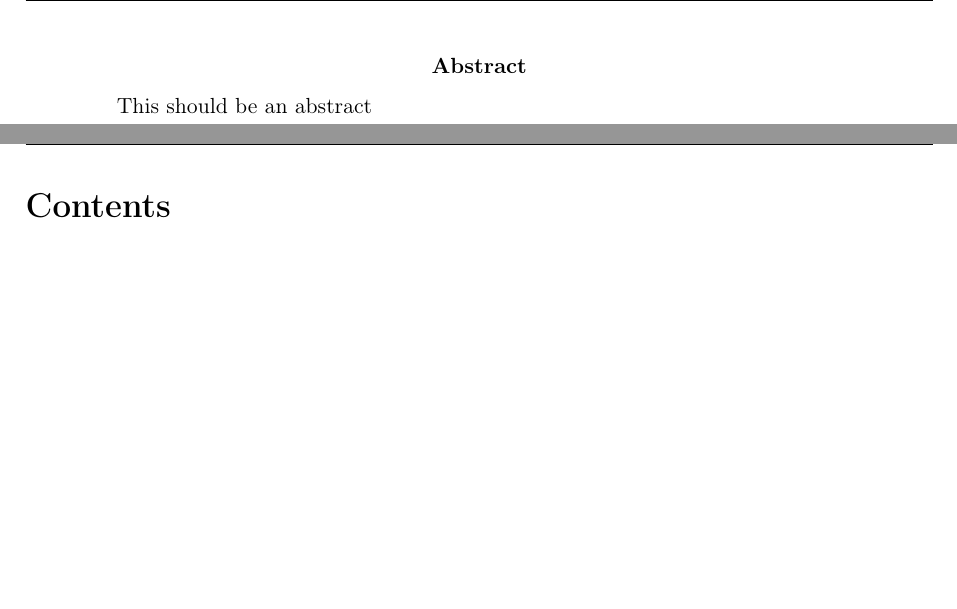
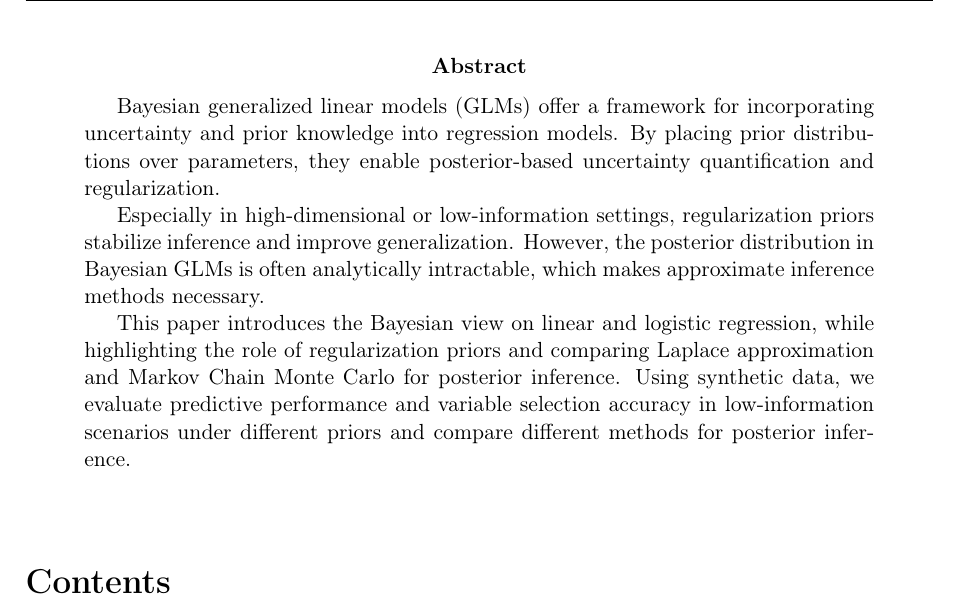
Before and after one commit to lona-k/bayesian-GLMs-seminar, a LaTeX thesis (paper/thesis.tex): two parts of pages 2 and 3 of 22 before the commit and part of page 2 of 21 after it, the two joined at a grey line, cut so that both start at the same text, the shorter picture padded with empty space. Compiled offline with pdfLaTeX.

Commit message:
write abstract

```diff
--- a/paper/thesis.tex
+++ b/paper/thesis.tex
@@ -97,7 +97,14 @@ Supervised by \mysupervisor
 
 \begin{abstract}
 
-This should be an abstract
+  Bayesian generalized linear models (GLMs) offer a framework for incorporating uncertainty and prior knowledge into regression models.
+  By placing prior distributions over parameters, they enable posterior-based uncertainty quantification and regularization.
 
+  Especially in high-dimensional or low-information settings, regularization priors stabilize inference and improve generalization.
+  However, the posterior distribution in Bayesian GLMs is often analytically intractable, which makes approximate inference methods necessary.
+
+  This paper introduces the Bayesian view on linear and logistic regression, while highlighting the role of regularization priors and comparing Laplace approximation and Markov Chain Monte Carlo for posterior inference.
+  Using synthetic data, we evaluate predictive performance and variable selection accuracy in low-information scenarios under different priors and compare different methods for posterior inference.
 \end{abstract}
+\vspace{1em}
 
@@ -105,11 +111,5 @@ This should be an abstract
 \tableofcontents
 
-%%%% if you would want to include material overview
-%%%% use one of the following in addition
-% \newpage
-% \listoffigures
-% \newpage
-% \listoftables
 \newpage
 
 % CHAPTERS ---------------------------------------------------------------------
```
Also changed, not shown: paper/thesis.pdf, paper/thesis.tex (1 more changed lines), 5 other files.
